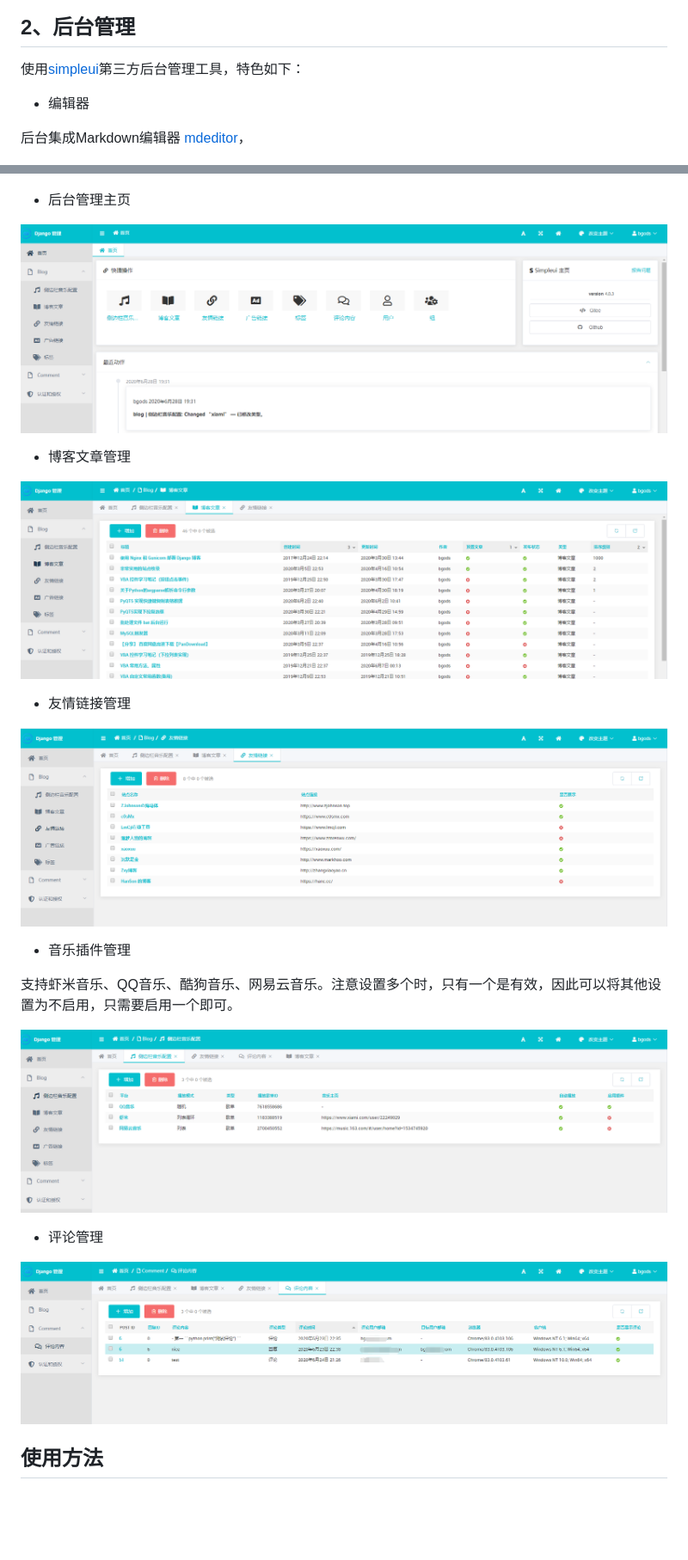
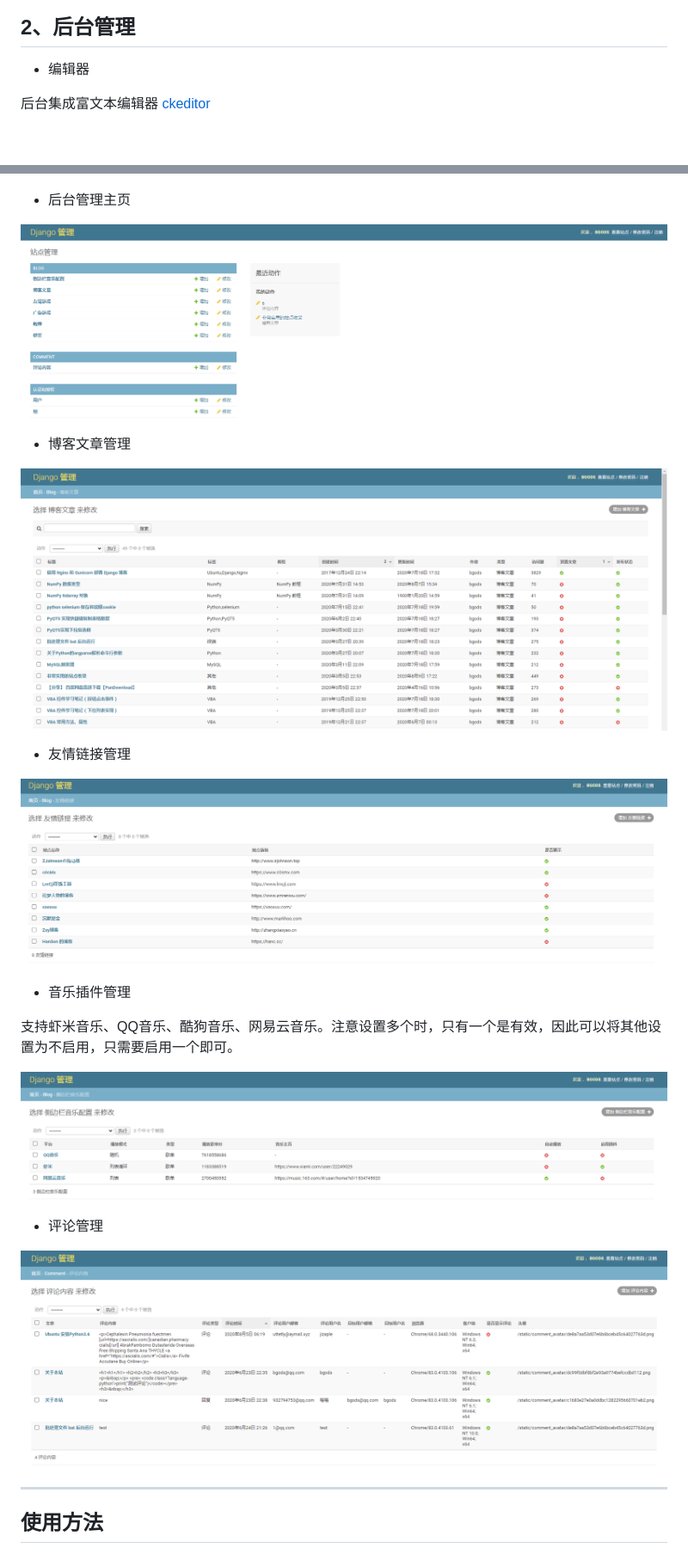
Before and after one commit to Bgods/Django-blog-material-x, a Markdown page: README.md, 2 parts joined by grey strips. Shown: that part at 86% size. Drawn GitHub-style; pictures changed too: doc/20200628193705_20200628202441972883.png, doc/20200628195746_20200628202520322945.png, doc/20200628195756_20200628202557646635.png; blank space fills up the shorter version.

```diff
--- a/README.md
+++ b/README.md
@@ -47,11 +47,10 @@
 
 ## 2、后台管理
 
-使用[simpleui](https://github.com/newpanjing/simpleui)第三方后台管理工具，特色如下：
 
 - 编辑器
 
-后台集成Markdown编辑器 [mdeditor](https://pandao.github.io/editor.md/)，
+后台集成富文本编辑器 [ckeditor](https://github.com/django-ckeditor/django-ckeditor)
 
 ![](doc/admin-post-add_20190426204956161746_20200628202421166552.png)
 
@@ -77,6 +76,7 @@
 
 ![](doc/20200628195857_20200628202648432891.png)
 
+---
 
 ## 使用方法
 
```
Also changed, not shown: other parts of README.md (+9 -5 lines), 1 other file.
